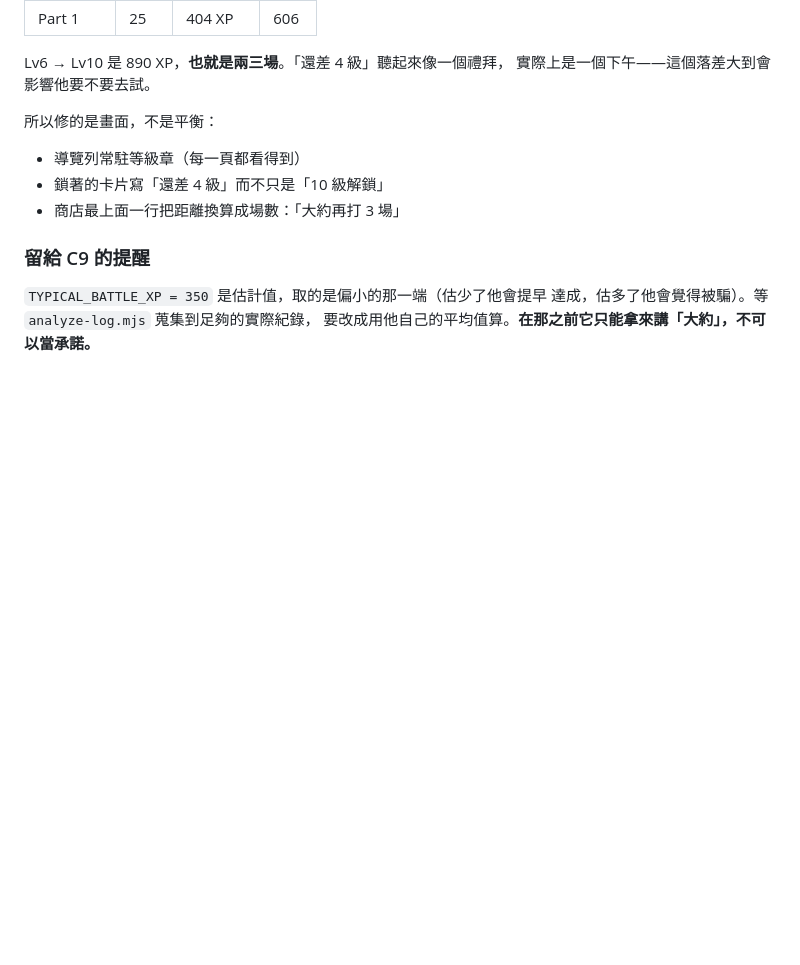
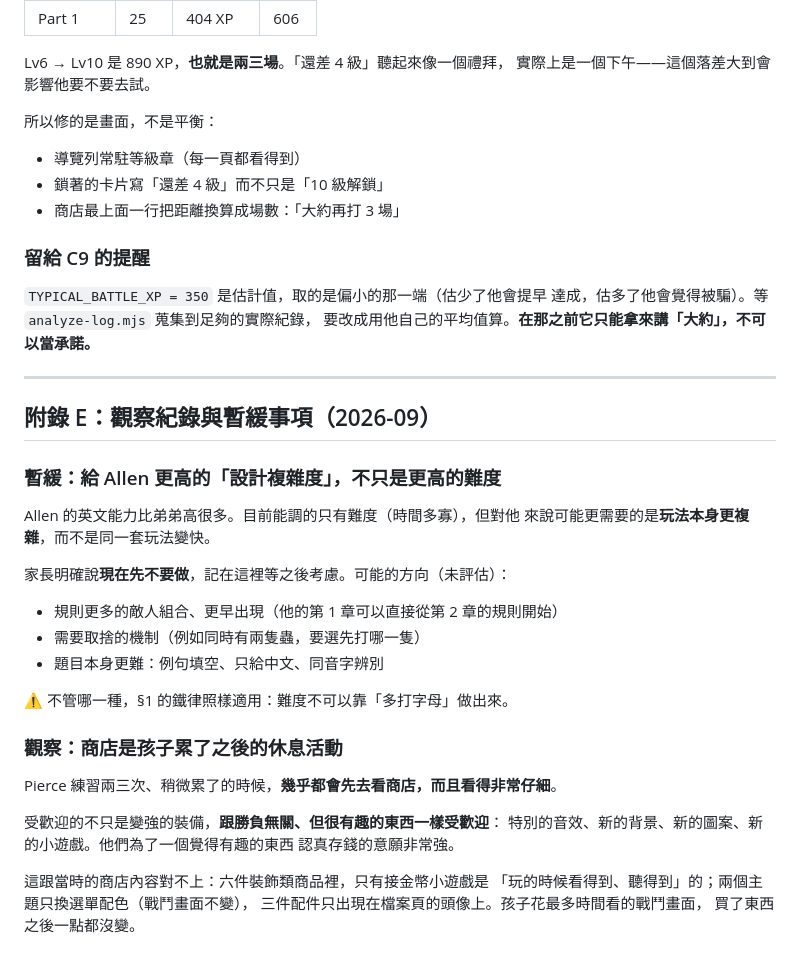
Before and after one commit to YeyeJames/SpellingBeeByAnthropic, a Markdown page: docs/campaign-design.md, the part around the change. Rendered like a GitHub page; blank space fills up the shorter version.

Commit message:
設計文件：記下 Allen 的暫緩事項與商店的觀察
- 暫緩：給 Allen 更高的設計複雜度（不只是更高的難度）。家長明確說
  現在先不要做，記下來等之後考慮。
- 觀察：Pierce 練累了會優先去看商店，而且看得很仔細；跟勝負無關的
  有趣商品（音效、背景、圖案、小遊戲）一樣受歡迎。當時的六件裝飾類
  商品裡只有小遊戲是玩的時候看得到、聽得到的。

Co-Authored-By: Claude Opus 5.5 <noreply@anthropic.com>
Claude-Session: https://claude.ai/code/session_01WUbHSQPhe2C6SfdgHzcHBA

```diff
--- a/docs/campaign-design.md
+++ b/docs/campaign-design.md
@@ -652,3 +652,32 @@ Lv6 → Lv10 是 890 XP，**也就是兩三場**。「還差 4 級」聽起來
 `TYPICAL_BATTLE_XP = 350` 是估計值，取的是偏小的那一端（估少了他會提早
 達成，估多了他會覺得被騙）。等 `analyze-log.mjs` 蒐集到足夠的實際紀錄，
 要改成用他自己的平均值算。**在那之前它只能拿來講「大約」，不可以當承諾。**
+
+---
+
+## 附錄 E：觀察紀錄與暫緩事項（2026-09）
+
+### 暫緩：給 Allen 更高的「設計複雜度」，不只是更高的難度
+
+Allen 的英文能力比弟弟高很多。目前能調的只有難度（時間多寡），但對他
+來說可能更需要的是**玩法本身更複雜**，而不是同一套玩法變快。
+
+家長明確說**現在先不要做**，記在這裡等之後考慮。可能的方向（未評估）：
+- 規則更多的敵人組合、更早出現（他的第 1 章可以直接從第 2 章的規則開始）
+- 需要取捨的機制（例如同時有兩隻蟲，要選先打哪一隻）
+- 題目本身更難：例句填空、只給中文、同音字辨別
+
+⚠️ 不管哪一種，§1 的鐵律照樣適用：難度不可以靠「多打字母」做出來。
+
+### 觀察：商店是孩子累了之後的休息活動
+
+Pierce 練習兩三次、稍微累了的時候，**幾乎都會先去看商店，而且看得非常仔細**。
+
+受歡迎的不只是變強的裝備，**跟勝負無關、但很有趣的東西一樣受歡迎**：
+特別的音效、新的背景、新的圖案、新的小遊戲。他們為了一個覺得有趣的東西
+認真存錢的意願非常強。
+
+這跟當時的商店內容對不上：六件裝飾類商品裡，只有接金幣小遊戲是
+「玩的時候看得到、聽得到」的；兩個主題只換選單配色（戰鬥畫面不變），
+三件配件只出現在檔案頁的頭像上。孩子花最多時間看的戰鬥畫面，
+買了東西之後一點都沒變。
```
